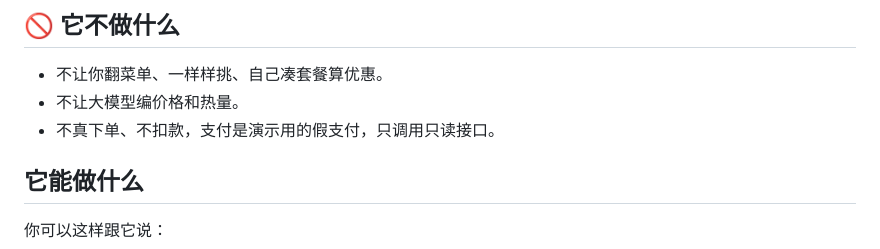
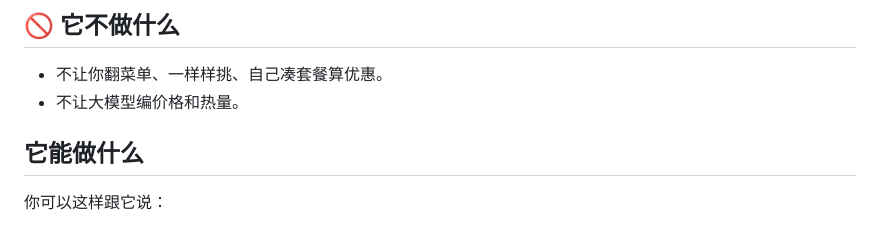
Before and after one commit to Xinran0911/maimai, a Markdown page: README.md, the part around the change. GitHub-like rendering.

Commit message:
README: 去掉不做什么里的假下单一条

```diff
--- a/README.md
+++ b/README.md
@@ -46,7 +46,6 @@
 
 - 不让你翻菜单、一样样挑、自己凑套餐算优惠。
 - 不让大模型编价格和热量。
-- 不真下单、不扣款，支付是演示用的假支付，只调用只读接口。
 
 ## 它能做什么
 
```
